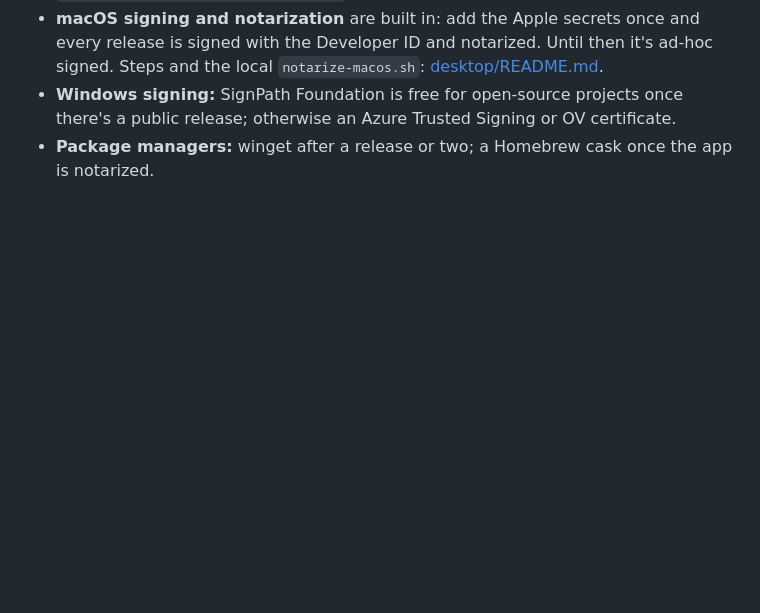
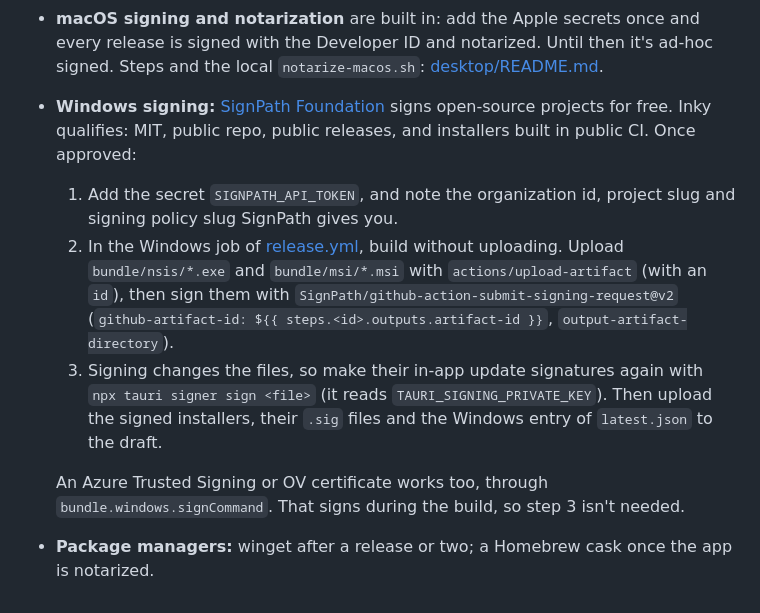
Before and after one commit to GHGuide/inky, a Markdown page: docs/releasing.md, the part around the change. GitHub-like rendering; blank space fills up the shorter version.

Commit message:
Releasing doc: how Windows signing through SignPath Foundation slots into the release, step by step
Co-Authored-By: Claude Opus 5.5 <noreply@anthropic.com>

```diff
--- a/docs/releasing.md
+++ b/docs/releasing.md
@@ -36,5 +36,10 @@ Edit the draft: paste the CHANGELOG section as the notes, then press **Publish r
 
 - **Updates inside the app are already on.** Release builds are signed with the updater key; its public half is in `tauri.conf.json`, and the private half is in the repo's Actions secrets (`TAURI_SIGNING_PRIVATE_KEY`, `TAURI_SIGNING_PRIVATE_KEY_PASSWORD`) and with the maintainer, backed up offline. If that key is lost, installed copies can't be updated any more and people have to reinstall by hand. The app reads `releases/latest/download/latest.json`, so publishing a release is what rolls it out.
 - **macOS signing and notarization** are built in: add the Apple secrets once and every release is signed with the Developer ID and notarized. Until then it's ad-hoc signed. Steps and the local `notarize-macos.sh`: [desktop/README.md](../desktop/README.md#signing-and-notarizing).
-- **Windows signing:** SignPath Foundation is free for open-source projects once there's a public release; otherwise an Azure Trusted Signing or OV certificate.
+- **Windows signing:** [SignPath Foundation](https://signpath.org/apply) signs open-source projects for free. Inky qualifies: MIT, public repo, public releases, and installers built in public CI. Once approved:
+  1. Add the secret `SIGNPATH_API_TOKEN`, and note the organization id, project slug and signing policy slug SignPath gives you.
+  2. In the Windows job of [release.yml](../.github/workflows/release.yml), build without uploading. Upload `bundle/nsis/*.exe` and `bundle/msi/*.msi` with `actions/upload-artifact` (with an `id`), then sign them with `SignPath/github-action-submit-signing-request@v2` (`github-artifact-id: ${{ steps.<id>.outputs.artifact-id }}`, `output-artifact-directory`).
+  3. Signing changes the files, so make their in-app update signatures again with `npx tauri signer sign <file>` (it reads `TAURI_SIGNING_PRIVATE_KEY`). Then upload the signed installers, their `.sig` files and the Windows entry of `latest.json` to the draft.
+
+  An Azure Trusted Signing or OV certificate works too, through `bundle.windows.signCommand`. That signs during the build, so step 3 isn't needed.
 - **Package managers:** winget after a release or two; a Homebrew cask once the app is notarized.
```
